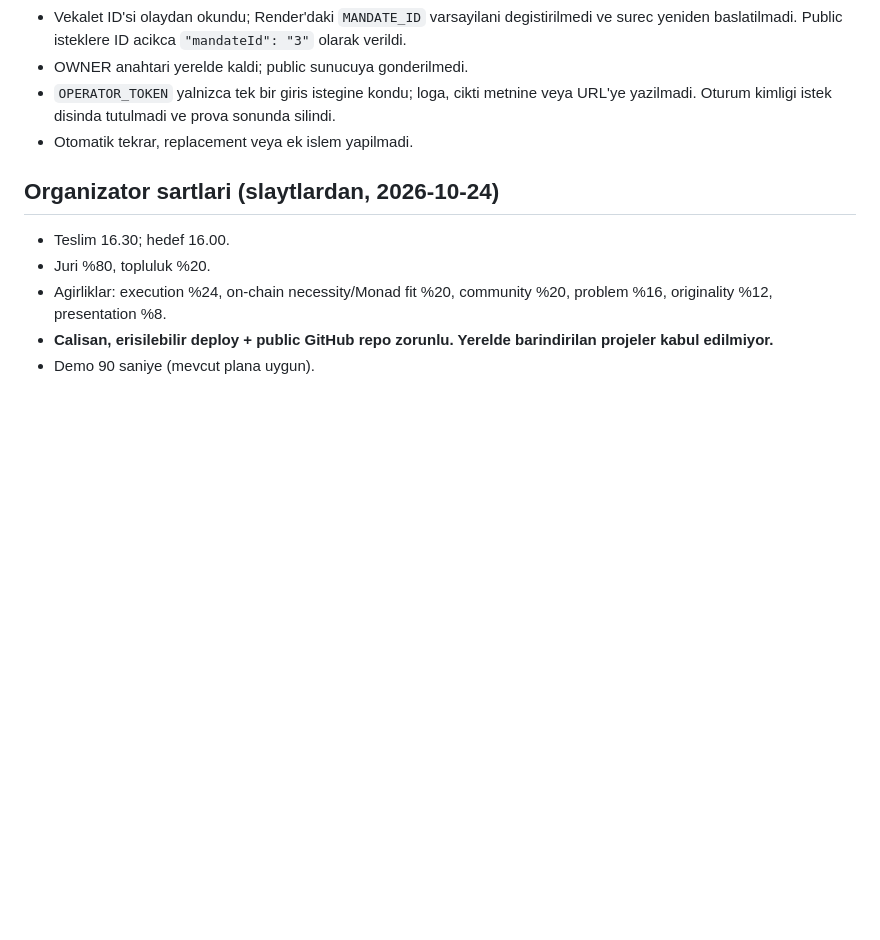
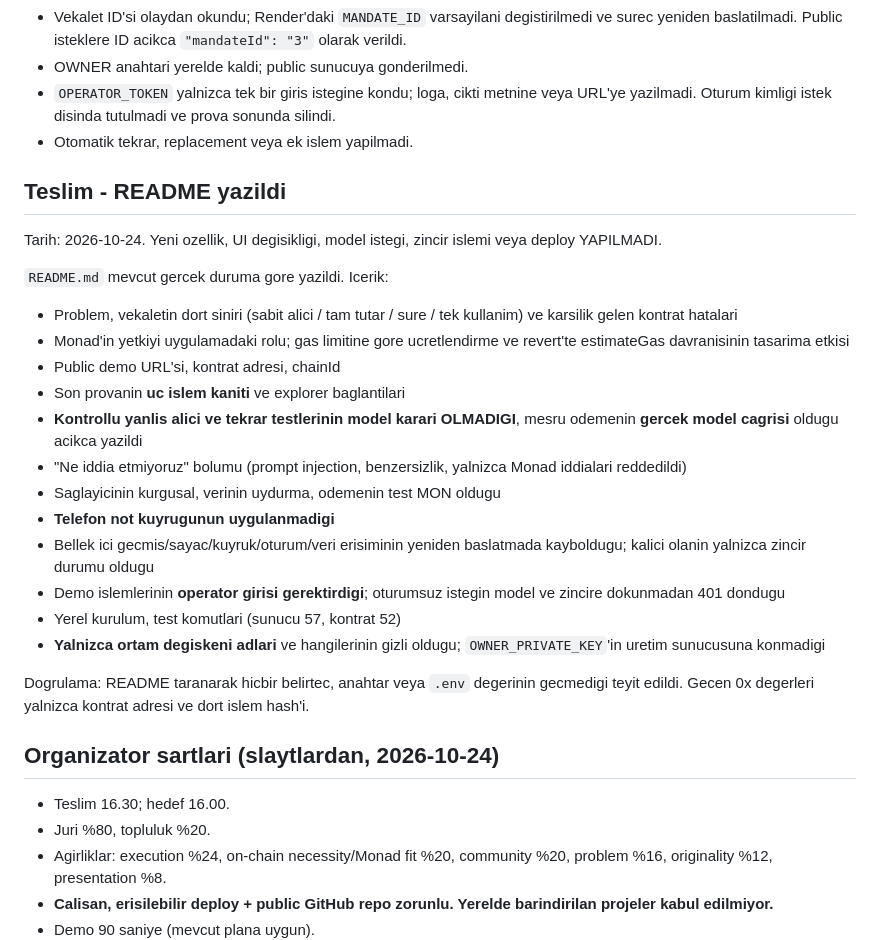
Before and after one commit to akifaybek/tugra, a Markdown page: STATUS.md, the part around the change. Rendered like a GitHub page; blank space fills up the shorter version.

Commit message:
docs: README yazimini kayda gecir

```diff
--- a/STATUS.md
+++ b/STATUS.md
@@ -1301,6 +1301,37 @@ Kullanim: 1 OWNER + 3 AGENT islemi (sinir 1 + 3), 1 model istegi (sinir 1).
   ve prova sonunda silindi.
 - Otomatik tekrar, replacement veya ek islem yapilmadi.
 
+## Teslim - README yazildi
+
+Tarih: 2026-10-24. Yeni ozellik, UI degisikligi, model istegi, zincir
+islemi veya deploy YAPILMADI.
+
+`README.md` mevcut gercek duruma gore yazildi. Icerik:
+
+- Problem, vekaletin dort siniri (sabit alici / tam tutar / sure / tek
+  kullanim) ve karsilik gelen kontrat hatalari
+- Monad'in yetkiyi uygulamadaki rolu; gas limitine gore ucretlendirme ve
+  revert'te estimateGas davranisinin tasarima etkisi
+- Public demo URL'si, kontrat adresi, chainId
+- Son provanin **uc islem kaniti** ve explorer baglantilari
+- **Kontrollu yanlis alici ve tekrar testlerinin model karari OLMADIGI**,
+  mesru odemenin **gercek model cagrisi** oldugu acikca yazildi
+- "Ne iddia etmiyoruz" bolumu (prompt injection, benzersizlik, yalnizca
+  Monad iddialari reddedildi)
+- Saglayicinin kurgusal, verinin uydurma, odemenin test MON oldugu
+- **Telefon not kuyrugunun uygulanmadigi**
+- Bellek ici gecmis/sayac/kuyruk/oturum/veri erisiminin yeniden
+  baslatmada kayboldugu; kalici olanin yalnizca zincir durumu oldugu
+- Demo islemlerinin **operator girisi gerektirdigi**; oturumsuz istegin
+  model ve zincire dokunmadan 401 dondugu
+- Yerel kurulum, test komutlari (sunucu 57, kontrat 52)
+- **Yalnizca ortam degiskeni adlari** ve hangilerinin gizli oldugu;
+  `OWNER_PRIVATE_KEY`'in uretim sunucusuna konmadigi
+
+Dogrulama: README taranarak hicbir belirtec, anahtar veya `.env` degerinin
+gecmedigi teyit edildi. Gecen 0x degerleri yalnizca kontrat adresi ve dort
+islem hash'i.
+
 ## Organizator sartlari (slaytlardan, 2026-10-24)
 
 - Teslim 16.30; hedef 16.00.
```
